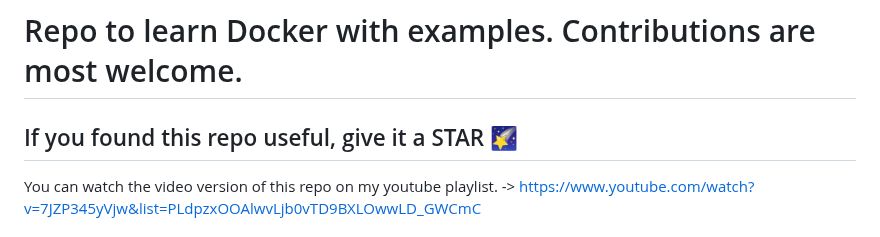
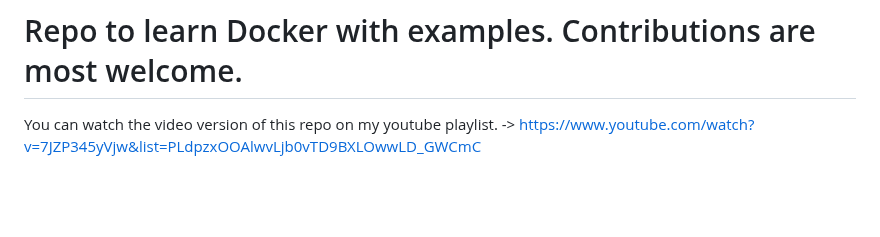
Before and after one commit to iam-veeramalla/Docker-Zero-to-Hero, a Markdown page: README.md, the part around the change. GitHub-like rendering; blank space fills up the shorter version.

```diff
--- a/README.md
+++ b/README.md
@@ -1,6 +1,4 @@
 # Repo to learn Docker with examples. Contributions are most welcome.
-
-## If you found this repo useful, give it a STAR 🌠
 
 You can watch the video version of this repo on my youtube playlist. -> https://www.youtube.com/watch?v=7JZP345yVjw&list=PLdpzxOOAlwvLjb0vTD9BXLOwwLD_GWCmC
 
```
